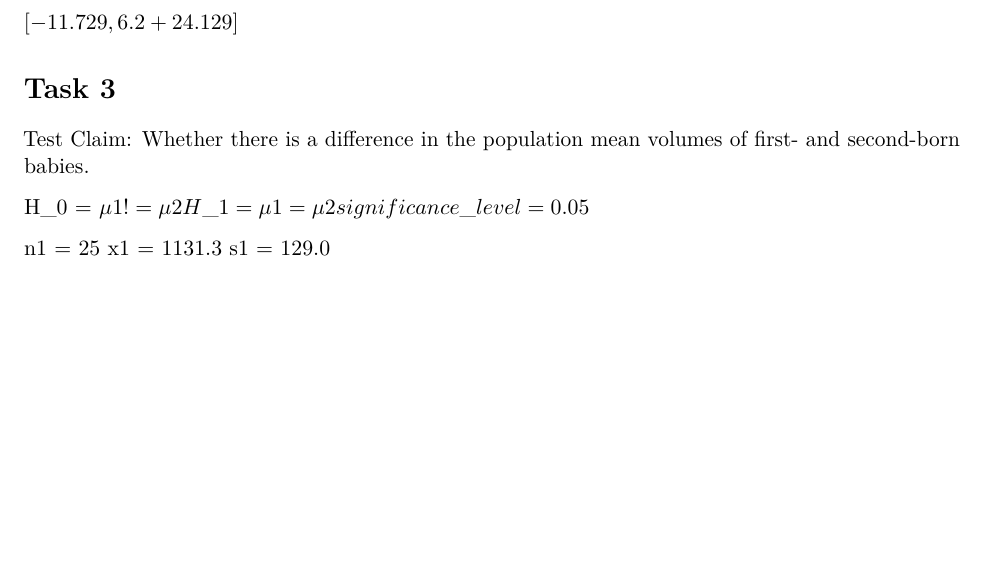
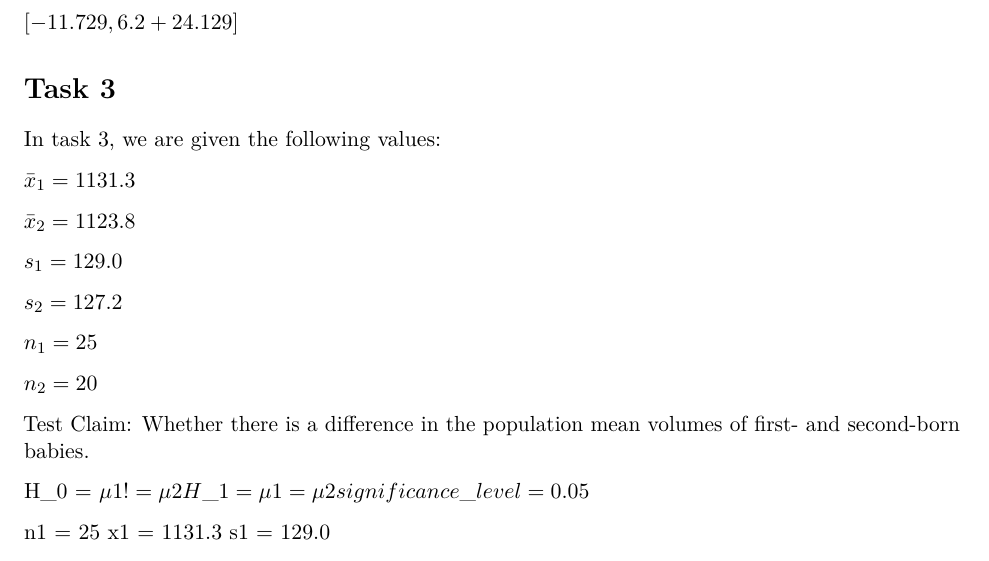
Before and after one commit to Grampachampa/stat_assignments, an R Markdown document (Assignment 2/Assignment_2_g35.Rmd): part of page 2 of 2 before the commit and part of page 2 of 3 after it, cut so that both start at the same text, the shorter picture padded with empty space. Rendered offline with R 4.5, knitr and Pandoc, then LaTeX, with nearby package versions.

Commit message:
merged changes

```diff
--- a/Assignment 2/Assignment_2_g35.Rmd
+++ b/Assignment 2/Assignment_2_g35.Rmd
@@ -69,6 +69,21 @@ $[-11.729, 6.2 + 24.129]$
 
 
 # Task 3
+
+In task 3, we are given the following values:
+
+$\bar{x}_1 = 1131.3$
+
+$\bar{x}_2 =  1123.8$
+
+$s_1 = 129.0$
+
+$s_2 = 127.2$
+
+$n_1 = 25$
+
+$n_2 = 20$
+
 Test Claim: Whether there is a difference in the population mean volumes of first- and
 second-born babies.
 
```
Also changed, not shown: RMD Test/template_assign.Rmd (+1 -0 lines).
